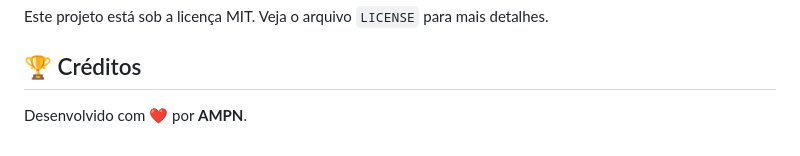
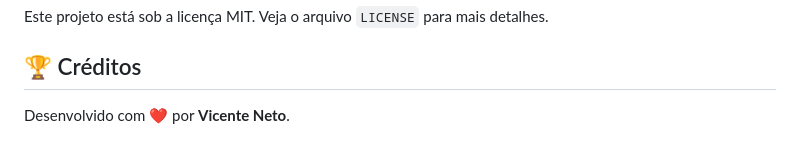
Before and after one commit to VicenteNeto21/hvtpetshop, a Markdown page: README.md, the part around the change. Rendered like a GitHub page.

Commit message:
Update credits to reflect new developer name

```diff
--- a/README.md
+++ b/README.md
@@ -116,4 +116,4 @@ Este projeto está sob a licença MIT. Veja o arquivo `LICENSE` para mais detalh
 
 ## 🏆 Créditos
 
-Desenvolvido com ❤️ por **AMPN**.
+Desenvolvido com ❤️ por **Vicente Neto**.
```
